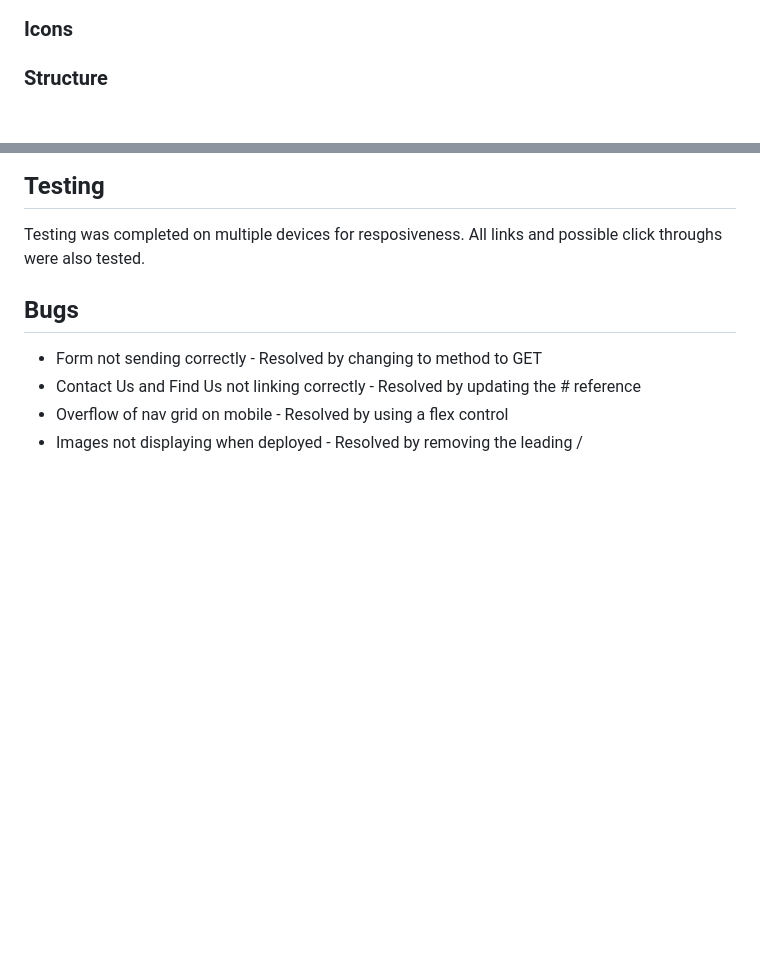
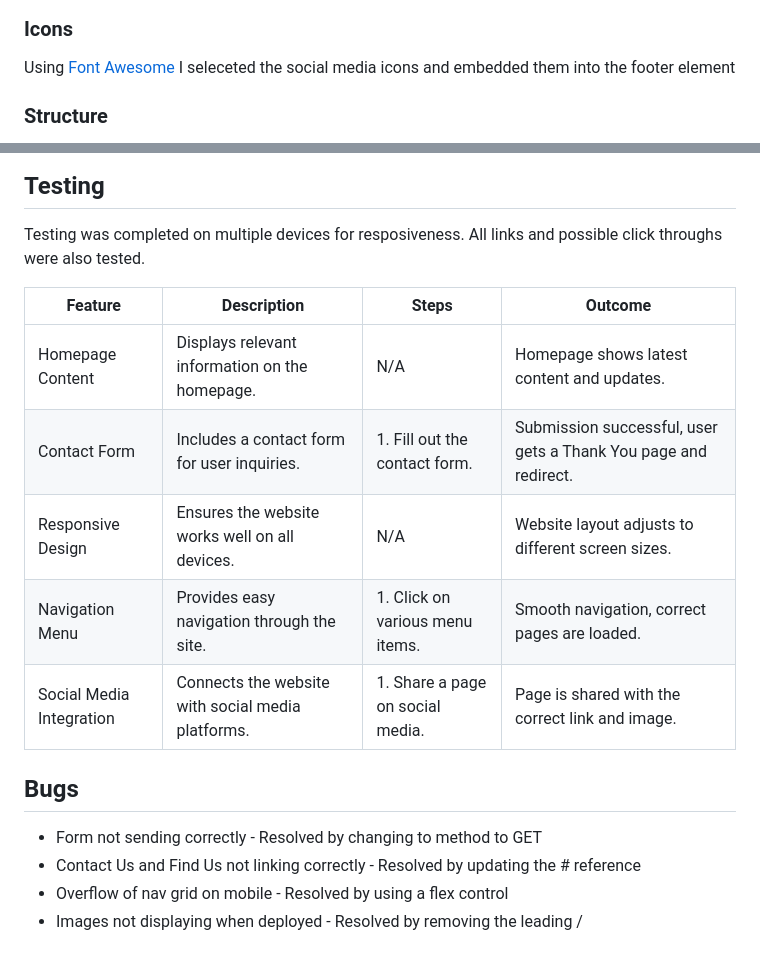
Before and after one commit to WHalloranIRL/odok, a Markdown page: README.md, 2 parts joined by grey strips. Rendered like a GitHub page; blank space fills up the shorter version.

Commit message:
Updated testing criteria on README

```diff
--- a/README.md
+++ b/README.md
@@ -56,6 +56,8 @@ Using the current color set of the bar, I chose a color pallete using [Coolors.c
 ![Coolors Pallete](docs/Colour%20Pallete.png)
 
 ### Icons
+
+Using [Font Awesome](https://fontawesome.com) I seleceted the social media icons and embedded them into the footer element
 
 ### Structure
 
@@ -116,6 +118,15 @@ Using Figma I have created initially the mobile first look and feel then scaled
 
 Testing was completed on multiple devices for resposiveness. All links and possible click throughs were also tested.
 
+| Feature                | Description                                      | Steps                                           | Outcome                                         |
+|------------------------|--------------------------------------------------|--------------------------------------------------|--------------------------------------------------|
+| Homepage Content       | Displays relevant information on the homepage.   | N/A                                              | Homepage shows latest content and updates.|
+| Contact Form           | Includes a contact form for user inquiries.      | 1. Fill out the contact form.                    | Submission successful, user gets a Thank You page and redirect.|
+| Responsive Design      | Ensures the website works well on all devices.   | N/A                                              | Website layout adjusts to different screen sizes.|
+| Navigation Menu        | Provides easy navigation through the site.       | 1. Click on various menu items.                 | Smooth navigation, correct pages are loaded.    |
+| Social Media Integration| Connects the website with social media platforms.| 1. Share a page on social media.                 | Page is shared with the correct link and image.  |
+
+
 ## Bugs
 
 - Form not sending correctly - Resolved by changing to method to GET
```
